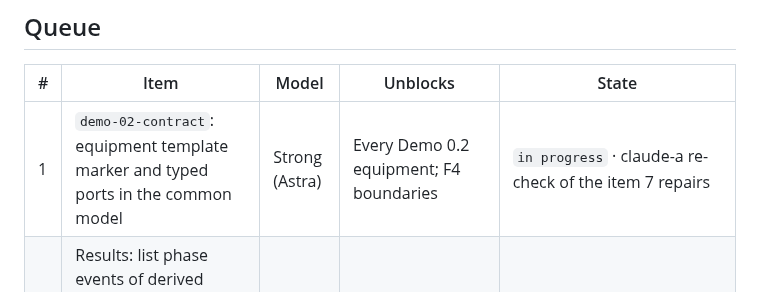
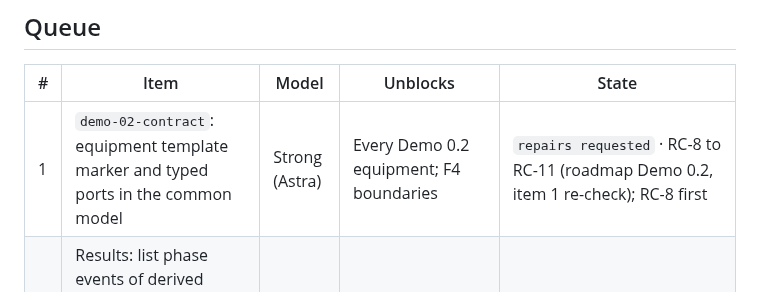
Before and after one commit to RandallTz/Rage-Engine-Chemical-Engineering-Ops, a Markdown page: docs/engine/codex-queue.md, the part around the change. Rendered like a GitHub page.

Commit message:
Queue: item 1 repairs requested (RC-8 to RC-11)
Co-Authored-By: Claude Opus 5.5 <noreply@anthropic.com>

```diff
--- a/docs/engine/codex-queue.md
+++ b/docs/engine/codex-queue.md
@@ -27,7 +27,7 @@ Rules that apply to every run:
 
 | # | Item | Model | Unblocks | State |
 |---|---|---|---|---|
-| 1 | `demo-02-contract`: equipment template marker and typed ports in the common model | Strong (Astra) | Every Demo 0.2 equipment; F4 boundaries | `in progress` · claude-a re-check of the item 7 repairs |
+| 1 | `demo-02-contract`: equipment template marker and typed ports in the common model | Strong (Astra) | Every Demo 0.2 equipment; F4 boundaries | `repairs requested` · RC-8 to RC-11 (roadmap Demo 0.2, item 1 re-check); RC-8 first |
 | 2 | Results: list phase events of derived models; describe `package_closure` in the compilation summary | Light | Demo 0.1/0.2 presentation | `review pending` · re-check of the item 7 repairs |
 | 3 | F3 slice 5 inverse specifications over HTTP, contracts, strict readers and Solve/Results | Light | F3; sizing (Demo after 0.3) | `review pending` · independent review (roadmap F3 fifth slice) |
 | 4 | F5-C1 equilibrium-reaction constraint in Model/compiler | Strong (Astra) | F5; the reactive stage of `demo-02-column` | `review pending` · re-review of repairs F1-F6; liquid/thermal/steady integration is roadmap F5 work |
```
